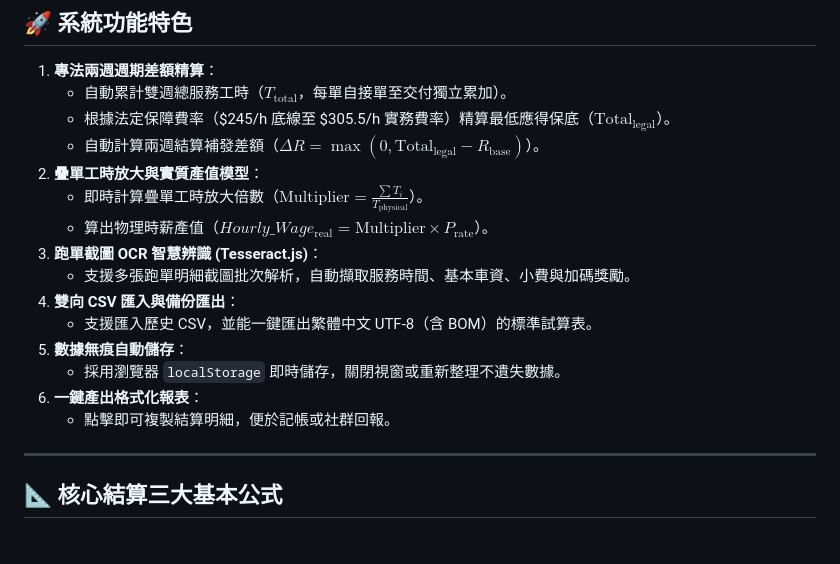
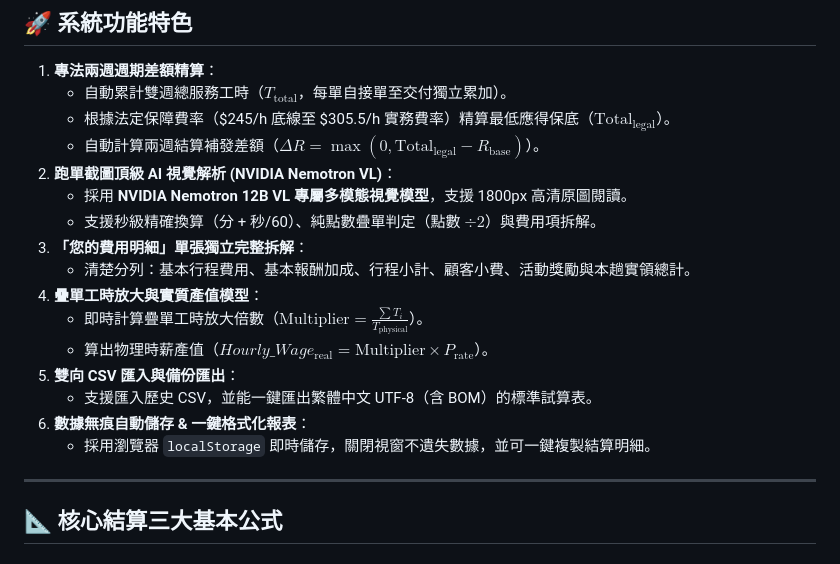
Before and after one commit to wumoztw/delivery-subsidy-calc, a Markdown page: README.md, the part around the change. GitHub-like rendering.

Commit message:
docs: update README with NVIDIA Nemotron Vision AI, pure points stacking & 您的費用明細 breakdown

```diff
--- a/README.md
+++ b/README.md
@@ -10,17 +10,18 @@
    - 自動累計雙週總服務工時（$T_{\text{total}}$，每單自接單至交付獨立累加）。
    - 根據法定保障費率（\$245/h 底線至 \$305.5/h 實務費率）精算最低應得保底（$\text{Total}_{\text{legal}}$）。
    - 自動計算兩週結算補發差額（$\Delta R = \max(0, \text{Total}_{\text{legal}} - R_{\text{base}})$）。
-2. **疊單工時放大與實質產值模型**：
+2. **跑單截圖頂級 AI 視覺解析 (NVIDIA Nemotron VL)**：
+   - 採用 **NVIDIA Nemotron 12B VL 專屬多模態視覺模型**，支援 1800px 高清原圖閱讀。
+   - 支援秒級精確換算（分 + 秒/60）、純點數疊單判定（點數 $\div 2$）與費用項拆解。
+3. **「您的費用明細」單張獨立完整拆解**：
+   - 清楚分列：基本行程費用、基本報酬加成、行程小計、顧客小費、活動獎勵與本趟實領總計。
+4. **疊單工時放大與實質產值模型**：
    - 即時計算疊單工時放大倍數（$\text{Multiplier} = \frac{\sum T_i}{T_{\text{physical}}}$）。
    - 算出物理時薪產值（$Hourly\_Wage_{\text{real}} = \text{Multiplier} \times P_{\text{rate}}$）。
-3. **跑單截圖 OCR 智慧辨識 (Tesseract.js)**：
-   - 支援多張跑單明細截圖批次解析，自動擷取服務時間、基本車資、小費與加碼獎勵。
-4. **雙向 CSV 匯入與備份匯出**：
+5. **雙向 CSV 匯入與備份匯出**：
    - 支援匯入歷史 CSV，並能一鍵匯出繁體中文 UTF-8（含 BOM）的標準試算表。
-5. **數據無痕自動儲存**：
-   - 採用瀏覽器 `localStorage` 即時儲存，關閉視窗或重新整理不遺失數據。
-6. **一鍵產出格式化報表**：
-   - 點擊即可複製結算明細，便於記帳或社群回報。
+6. **數據無痕自動儲存 & 一鍵格式化報表**：
+   - 採用瀏覽器 `localStorage` 即時儲存，關閉視窗不遺失數據，並可一鍵複製結算明細。
 
 ---
 
```
